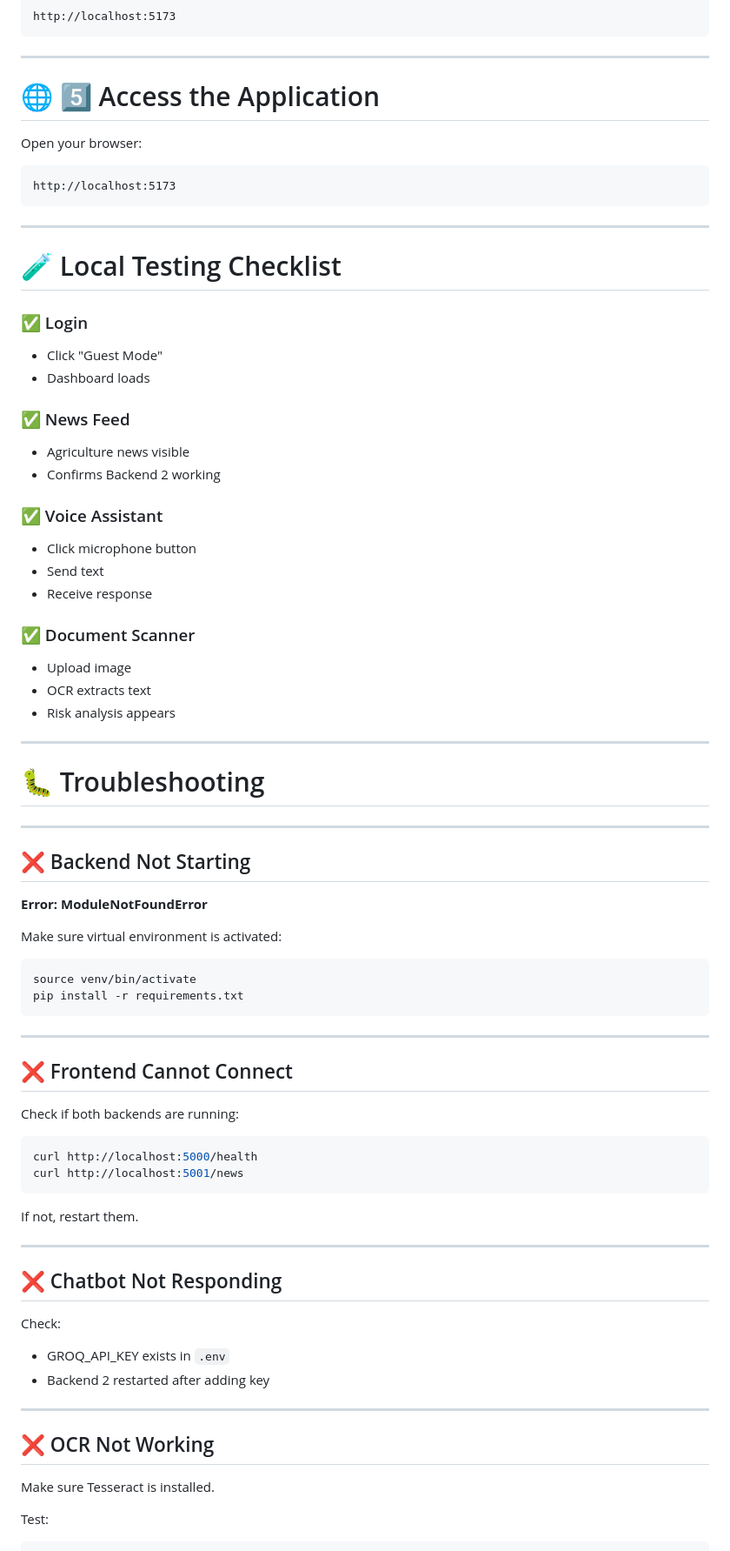
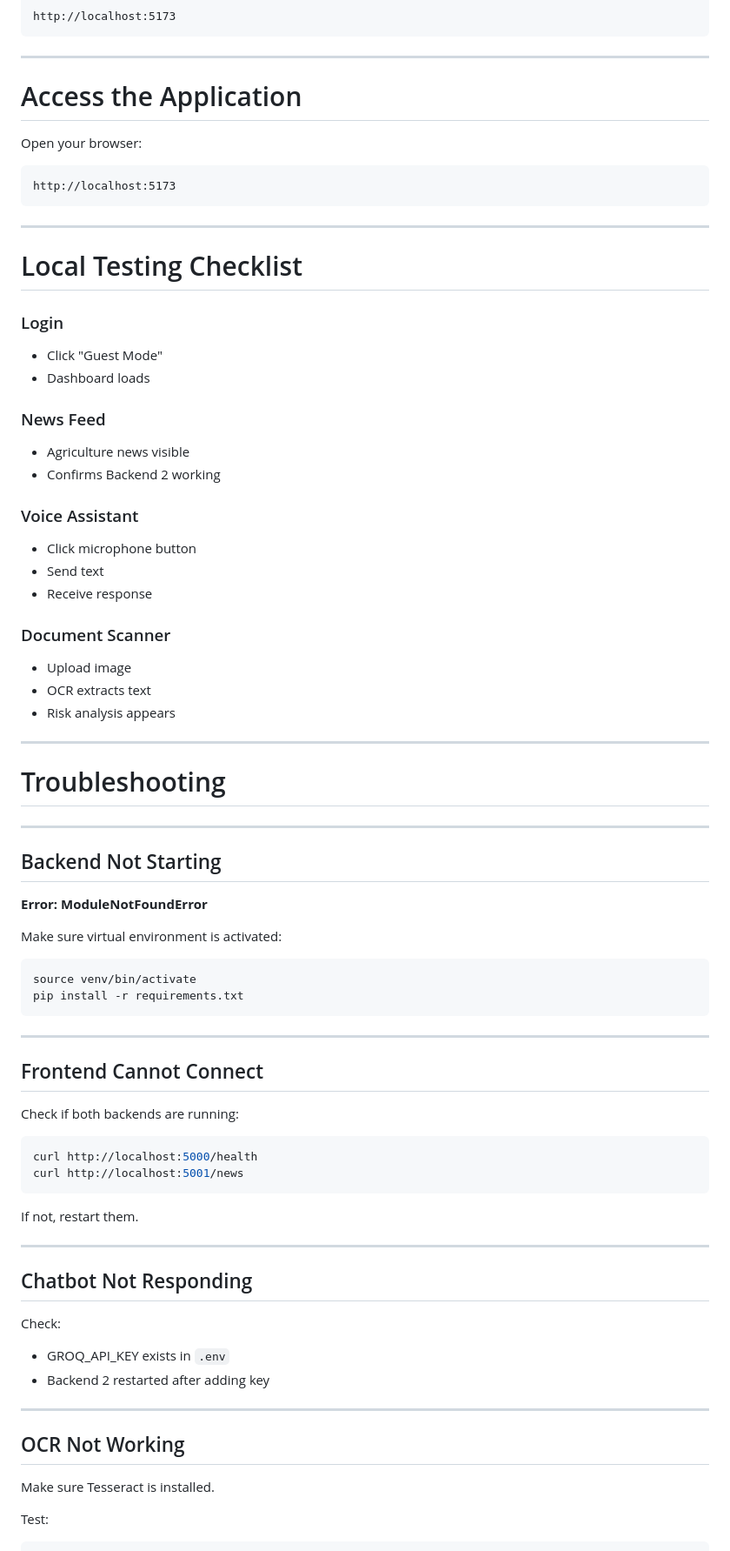
Before and after one commit to DhyaanKanoja11/Samjhauta_Setu, a Markdown page: SETUP_GUIDE.md, the part around one of its changes. Shown at 87% size. GitHub-like rendering.

```diff
--- a/SETUP_GUIDE.md
+++ b/SETUP_GUIDE.md
@@ -284,7 +284,7 @@ http://localhost:5173
 
 ---
 
-# 🌐 5️⃣ Access the Application
+#  Access the Application
 
 Open your browser:
 
@@ -294,25 +294,25 @@ http://localhost:5173
 
 ---
 
-# 🧪 Local Testing Checklist
+#  Local Testing Checklist
 
-### ✅ Login
+###  Login
 
 * Click "Guest Mode"
 * Dashboard loads
 
-### ✅ News Feed
+###  News Feed
 
 * Agriculture news visible
 * Confirms Backend 2 working
 
-### ✅ Voice Assistant
+###  Voice Assistant
 
 * Click microphone button
 * Send text
 * Receive response
 
-### ✅ Document Scanner
+###  Document Scanner
 
 * Upload image
 * OCR extracts text
@@ -320,11 +320,11 @@ http://localhost:5173
 
 ---
 
-# 🐛 Troubleshooting
+#  Troubleshooting
 
 ---
 
-## ❌ Backend Not Starting
+##  Backend Not Starting
 
 **Error: ModuleNotFoundError**
 
@@ -337,7 +337,7 @@ pip install -r requirements.txt
 
 ---
 
-## ❌ Frontend Cannot Connect
+##  Frontend Cannot Connect
 
 Check if both backends are running:
 
@@ -350,7 +350,7 @@ If not, restart them.
 
 ---
 
-## ❌ Chatbot Not Responding
+##  Chatbot Not Responding
 
 Check:
 
@@ -359,7 +359,7 @@ Check:
 
 ---
 
-## ❌ OCR Not Working
+##  OCR Not Working
 
 Make sure Tesseract is installed.
 
```
Also changed, not shown: other parts of SETUP_GUIDE.md (+12 -14 lines).
